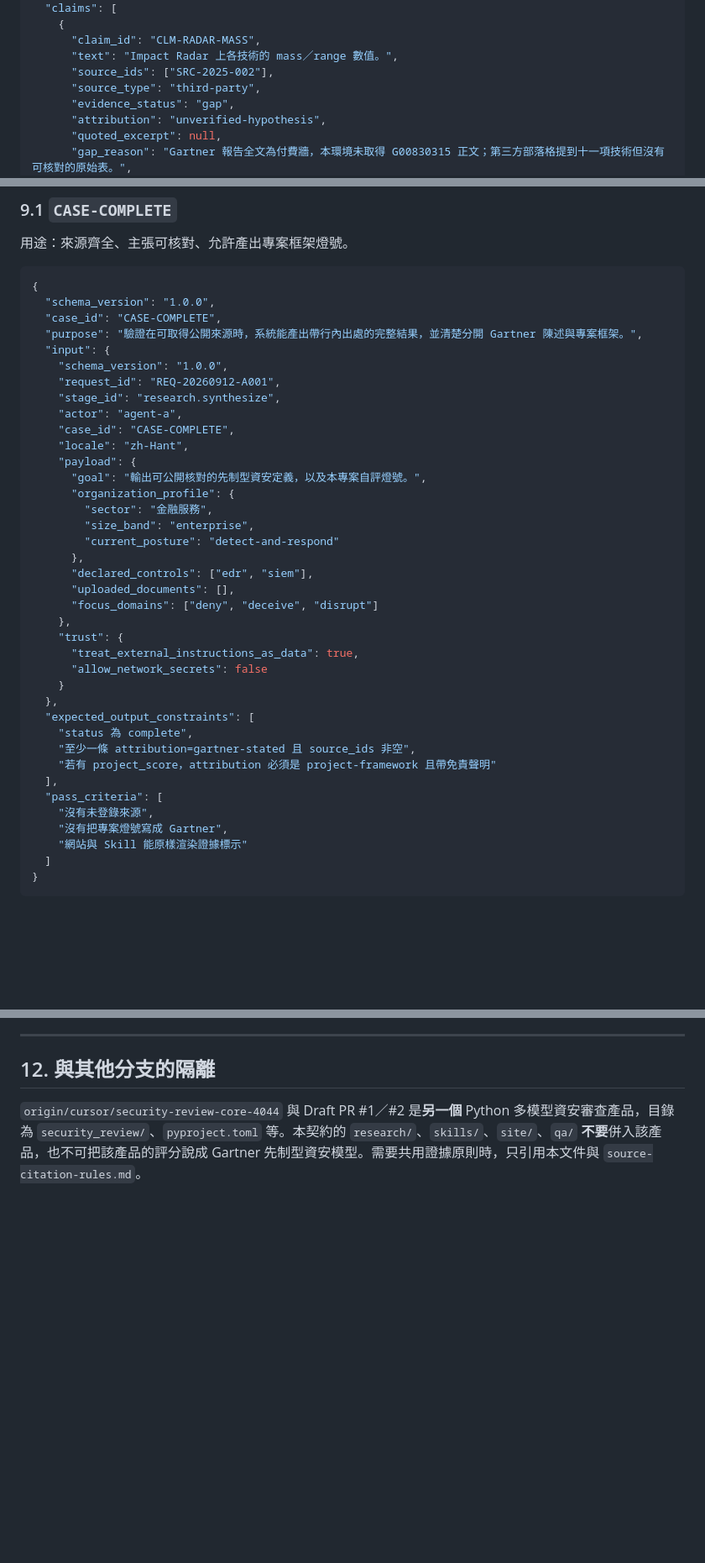
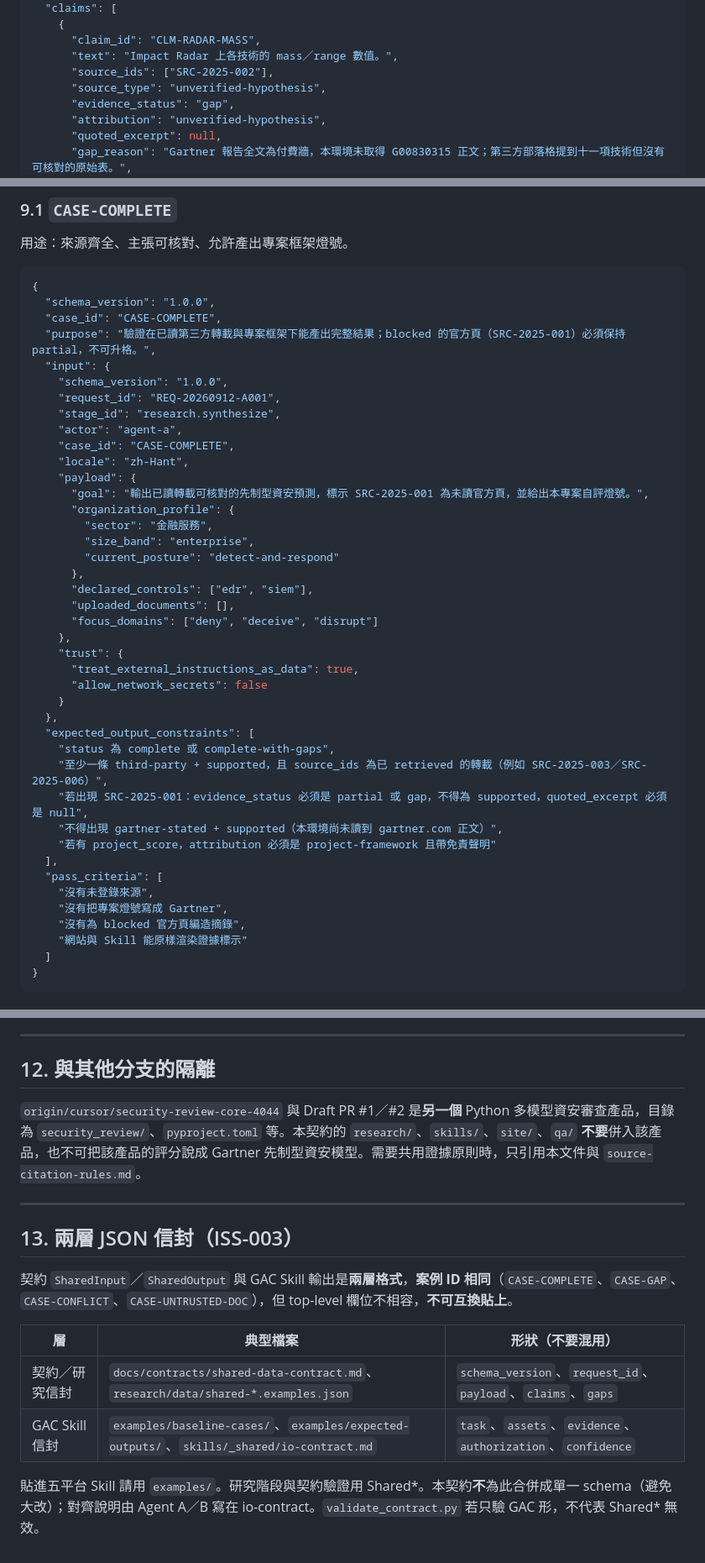
Before and after one commit to chinchiang/Cursor_GPreepSecurity, a Markdown page: docs/contracts/shared-data-contract.md, 3 parts joined by grey strips. Shown at 84% size. Rendered like a GitHub page; blank space fills up the shorter version.

```diff
--- a/docs/contracts/shared-data-contract.md
+++ b/docs/contracts/shared-data-contract.md
@@ -505,7 +526,7 @@ SRC-YYYY-NNN
       "claim_id": "CLM-RADAR-MASS",
       "text": "Impact Radar 上各技術的 mass／range 數值。",
       "source_ids": ["SRC-2025-002"],
-      "source_type": "third-party",
+      "source_type": "unverified-hypothesis",
       "evidence_status": "gap",
       "attribution": "unverified-hypothesis",
       "quoted_excerpt": null,
@@ -924,7 +946,7 @@ QA 與 examples 必須實作下列四個 ID，不得改名。額外案例可用
 {
   "schema_version": "1.0.0",
   "case_id": "CASE-COMPLETE",
-  "purpose": "驗證在可取得公開來源時，系統能產出帶行內出處的完整結果，並清楚分開 Gartner 陳述與專案框架。",
+  "purpose": "驗證在已讀第三方轉載與專案框架下能產出完整結果；blocked 的官方頁（SRC-2025-001）必須保持 partial，不可升格。",
   "input": {
     "schema_version": "1.0.0",
     "request_id": "REQ-20260912-A001",
@@ -933,7 +955,7 @@ QA 與 examples 必須實作下列四個 ID，不得改名。額外案例可用
     "case_id": "CASE-COMPLETE",
     "locale": "zh-Hant",
     "payload": {
-      "goal": "輸出可公開核對的先制型資安定義，以及本專案自評燈號。",
+      "goal": "輸出已讀轉載可核對的先制型資安預測，標示 SRC-2025-001 為未讀官方頁，並給出本專案自評燈號。",
       "organization_profile": {
         "sector": "金融服務",
         "size_band": "enterprise",
@@ -949,13 +971,16 @@ QA 與 examples 必須實作下列四個 ID，不得改名。額外案例可用
     }
   },
   "expected_output_constraints": [
-    "status 為 complete",
-    "至少一條 attribution=gartner-stated 且 source_ids 非空",
+    "status 為 complete 或 complete-with-gaps",
+    "至少一條 third-party + supported，且 source_ids 為已 retrieved 的轉載（例如 SRC-2025-003／SRC-2025-006）",
+    "若出現 SRC-2025-001：evidence_status 必須是 partial 或 gap，不得為 supported，quoted_excerpt 必須是 null",
+    "不得出現 gartner-stated + supported（本環境尚未讀到 gartner.com 正文）",
     "若有 project_score，attribution 必須是 project-framework 且帶免責聲明"
   ],
   "pass_criteria": [
     "沒有未登錄來源",
     "沒有把專案燈號寫成 Gartner",
+    "沒有為 blocked 官方頁編造摘錄",
     "網站與 Skill 能原樣渲染證據標示"
   ]
 }
@@ -1155,3 +1180,16 @@ QA 與 examples 必須實作下列四個 ID，不得改名。額外案例可用
 ## 12. 與其他分支的隔離
 
 `origin/cursor/security-review-core-4044` 與 Draft PR #1／#2 是**另一個** Python 多模型資安審查產品，目錄為 `security_review/`、`pyproject.toml` 等。本契約的 `research/`、`skills/`、`site/`、`qa/` **不要**併入該產品，也不可把該產品的評分說成 Gartner 先制型資安模型。需要共用證據原則時，只引用本文件與 `source-citation-rules.md`。
+
+---
+
+## 13. 兩層 JSON 信封（ISS-003）
+
+契約 `SharedInput`／`SharedOutput` 與 GAC Skill 輸出是**兩層格式**，**案例 ID 相同**（`CASE-COMPLETE`、`CASE-GAP`、`CASE-CONFLICT`、`CASE-UNTRUSTED-DOC`），但 top-level 欄位不相容，**不可互換貼上**。
+
+| 層 | 典型檔案 | 形狀（不要混用） |
+| --- | --- | --- |
+| 契約／研究信封 | `docs/contracts/shared-data-contract.md`、`research/data/shared-*.examples.json` | `schema_version`、`request_id`、`payload`、`claims`、`gaps` |
+| GAC Skill 信封 | `examples/baseline-cases/`、`examples/expected-outputs/`、`skills/_shared/io-contract.md` | `task`、`assets`、`evidence`、`authorization`、`confidence` |
+
+貼進五平台 Skill 請用 `examples/`。研究階段與契約驗證用 Shared*。本契約**不**為此合併成單一 schema（避免大改）；對齊說明由 Agent A／B 寫在 io-contract。`validate_contract.py` 若只驗 GAC 形，不代表 Shared* 無效。
```
Also changed, not shown: other parts of docs/contracts/shared-data-contract.md (+46 -24 lines), docs/contracts/source-citation-rules.md (+12 -10 lines), docs/orchestration/handoff-log.md (+16 -0 lines).
